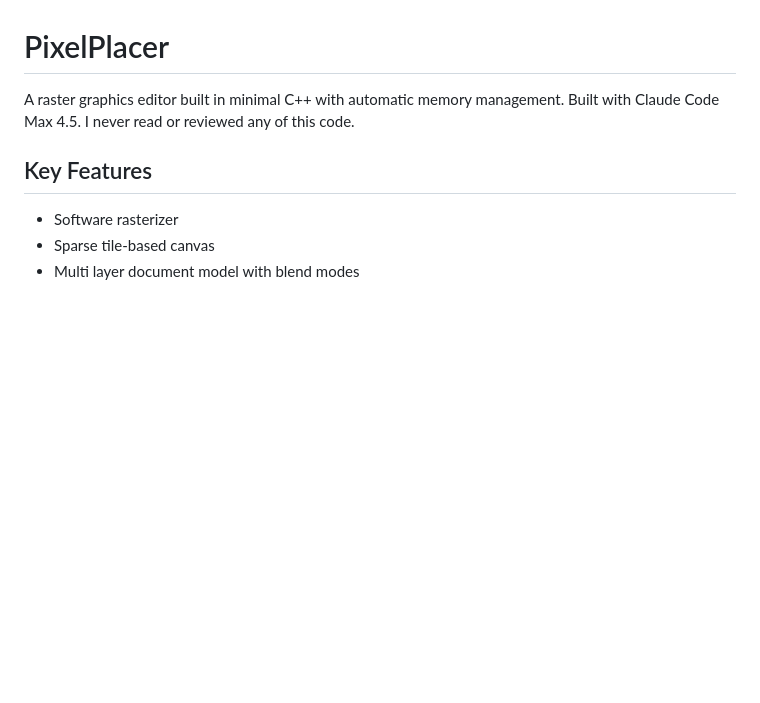
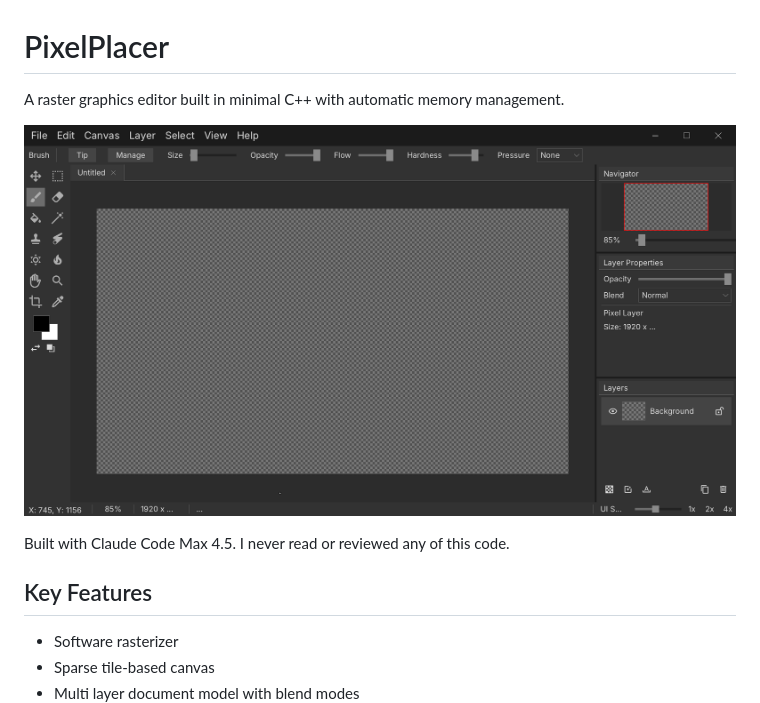
Before and after one commit to gszauer/PixelPlacer, a Markdown page: README.md, the part around the change. Rendered like a GitHub page; pictures changed too: screenshot.png (added); blank space fills up the shorter version.

Commit message:
Added screenshot

```diff
--- a/README.md
+++ b/README.md
@@ -1,6 +1,10 @@
 # PixelPlacer
 
-A raster graphics editor built in minimal C++ with automatic memory management. Built with Claude Code Max 4.5. I never read or reviewed any of this code.
+A raster graphics editor built in minimal C++ with automatic memory management.
+
+![Screenshot](screenshot.png)
+
+Built with Claude Code Max 4.5. I never read or reviewed any of this code.
 
 ## Key Features
 
```
